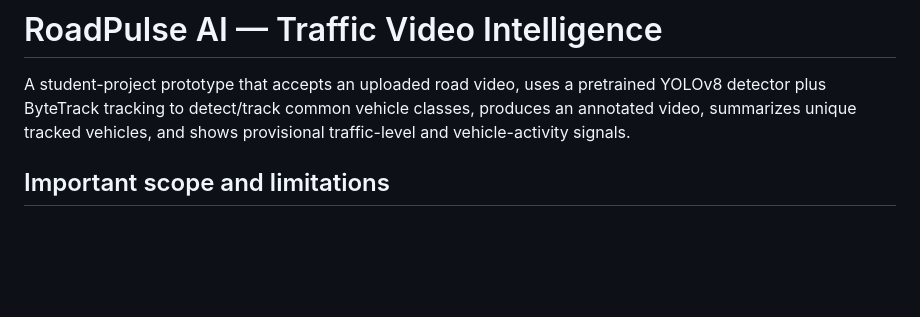
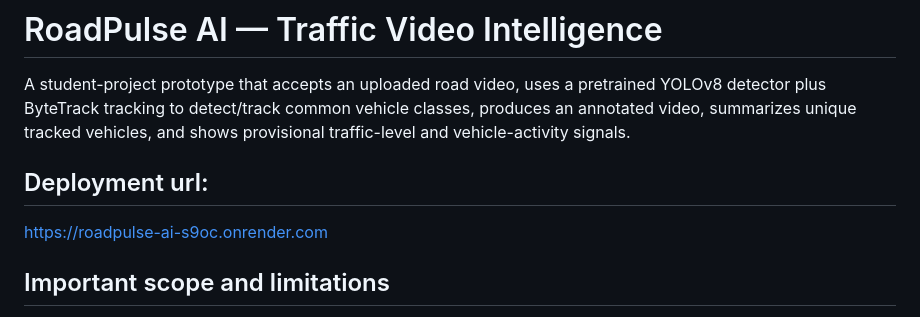
Before and after one commit to thanishkamanne/2520030583-ML-Sec4, a Markdown page: Project/RoadPulse-AI/README.md, the part around the change. Drawn GitHub-style; blank space fills up the shorter version.

```diff
--- a/Project/RoadPulse-AI/README.md
+++ b/Project/RoadPulse-AI/README.md
@@ -1,7 +1,8 @@
 # RoadPulse AI — Traffic Video Intelligence
 
 A student-project prototype that accepts an uploaded road video, uses a pretrained YOLOv8 detector plus ByteTrack tracking to detect/track common vehicle classes, produces an annotated video, summarizes unique tracked vehicles, and shows provisional traffic-level and vehicle-activity signals.
-
+## Deployment url:
+https://roadpulse-ai-s9oc.onrender.com
 ## Important scope and limitations
 
 - This is a **video-analysis prototype**, not a validated traffic-control or reliable forecasting system.
```
